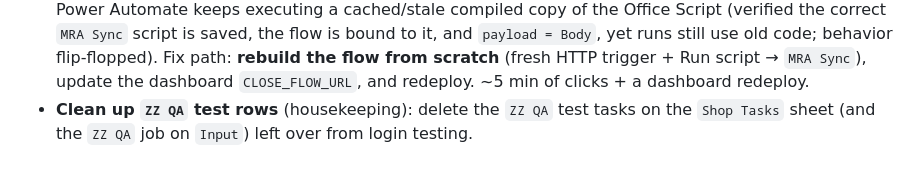
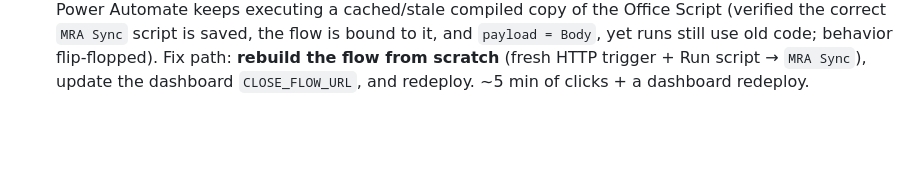
Before and after one commit to Tandem-Engineering-Group/MRA-Files, a Markdown page: CLAUDE.md, the part around the change. GitHub-like rendering; blank space fills up the shorter version.

Commit message:
ZZ QA test rows cleaned up by Rich - remove from to-do
https://claude.ai/code/session_01WJTcYohvXPdyiEYiaxvXwj

```diff
--- a/CLAUDE.md
+++ b/CLAUDE.md
@@ -106,5 +106,3 @@ See `INSTRUCTIONS.md` for the complete Azure deployment runbook.
   old code; behavior flip-flopped). Fix path: **rebuild the flow from scratch** (fresh
   HTTP trigger + Run script → `MRA Sync`), update the dashboard `CLOSE_FLOW_URL`, and
   redeploy. ~5 min of clicks + a dashboard redeploy.
-- **Clean up `ZZ QA` test rows** (housekeeping): delete the `ZZ QA` test tasks on the
-  `Shop Tasks` sheet (and the `ZZ QA` job on `Input`) left over from login testing.
```
